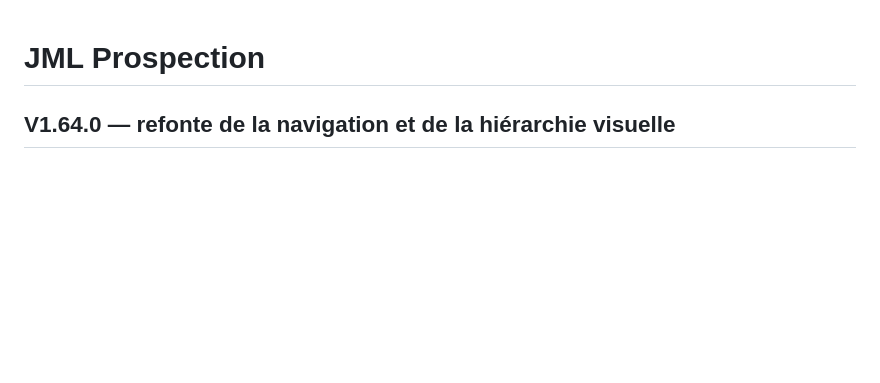
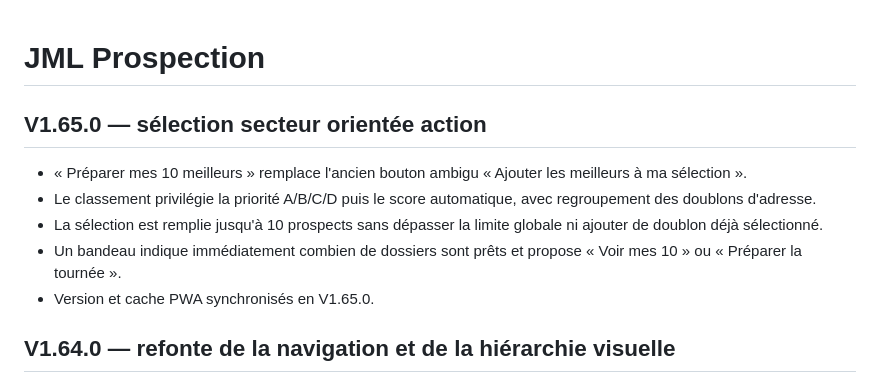
Before and after one commit to RahimBou/jml-prospection, a Markdown page: README.md, the part around the change. GitHub-like rendering; blank space fills up the shorter version.

Commit message:
Documenter V1.65: workflow des 10 meilleurs

```diff
--- a/README.md
+++ b/README.md
@@ -1,4 +1,11 @@
 # JML Prospection
+
+## V1.65.0 — sélection secteur orientée action
+- « Préparer mes 10 meilleurs » remplace l'ancien bouton ambigu « Ajouter les meilleurs à ma sélection ».
+- Le classement privilégie la priorité A/B/C/D puis le score automatique, avec regroupement des doublons d'adresse.
+- La sélection est remplie jusqu'à 10 prospects sans dépasser la limite globale ni ajouter de doublon déjà sélectionné.
+- Un bandeau indique immédiatement combien de dossiers sont prêts et propose « Voir mes 10 » ou « Préparer la tournée ».
+- Version et cache PWA synchronisés en V1.65.0.
 
 ## V1.64.0 — refonte de la navigation et de la hiérarchie visuelle
 - Navigation principale structurée par espaces : Accueil, Trouver, Mes prospects, Veille, Ma tournée, Traiter, Stats.
```
